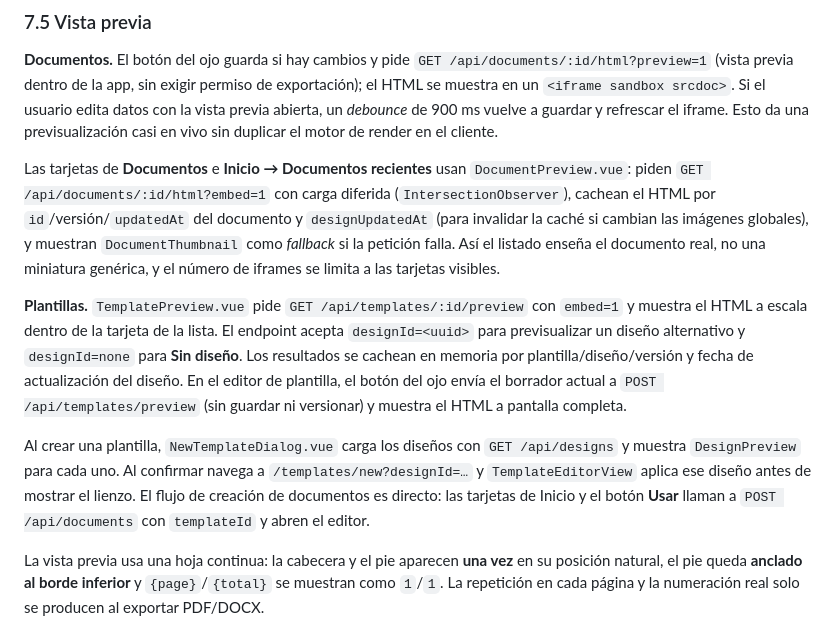
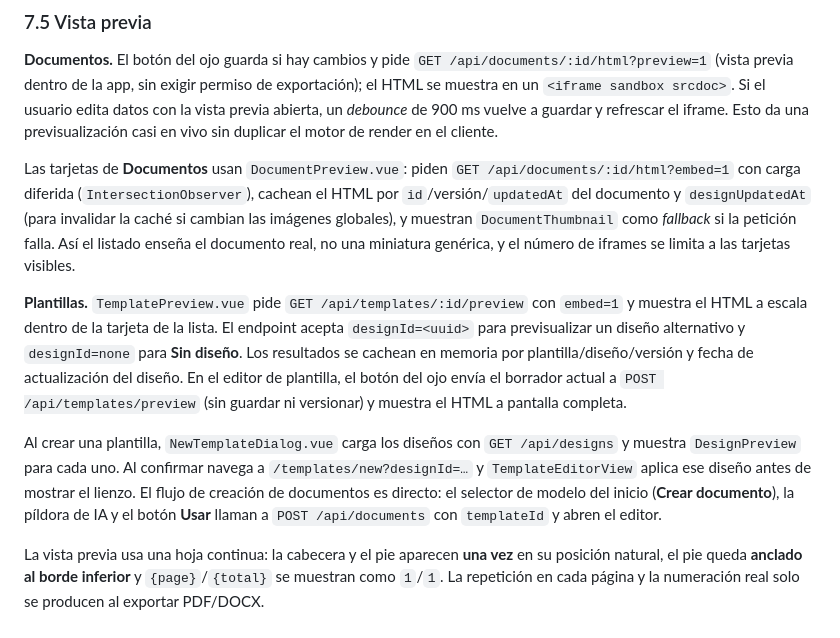
Before and after one commit to samuelgaravito/sirpef-office, a Markdown page: docs/ARQUITECTURA.md, the part around the change. GitHub-like rendering.

```diff
--- a/docs/ARQUITECTURA.md
+++ b/docs/ARQUITECTURA.md
@@ -797,7 +797,7 @@ usuario edita datos con la vista previa abierta, un *debounce* de 900 ms vuelve
 y refrescar el iframe. Esto da una previsualización casi en vivo sin duplicar el motor de
 render en el cliente.
 
-Las tarjetas de **Documentos** e **Inicio → Documentos recientes** usan
+Las tarjetas de **Documentos** usan
 `DocumentPreview.vue`: piden `GET /api/documents/:id/html?embed=1` con carga diferida
 (`IntersectionObserver`), cachean el HTML por `id`/versión/`updatedAt` del documento y
 `designUpdatedAt` (para invalidar la caché si cambian las imágenes globales), y muestran
@@ -816,7 +816,8 @@ HTML a pantalla completa.
 Al crear una plantilla, `NewTemplateDialog.vue` carga los diseños con `GET /api/designs`
 y muestra `DesignPreview` para cada uno. Al confirmar navega a `/templates/new?designId=…`
 y `TemplateEditorView` aplica ese diseño antes de mostrar el lienzo. El flujo de creación
-de documentos es directo: las tarjetas de Inicio y el botón **Usar** llaman a
+de documentos es directo: el selector de modelo del inicio (**Crear documento**), la
+píldora de IA y el botón **Usar** llaman a
 `POST /api/documents` con `templateId` y abren el editor.
 
 La vista previa usa una hoja continua: la cabecera y el pie aparecen **una vez** en su
```
Also changed, not shown: README.md (+6 -6 lines), docs/capturas/02-inicio.png, 13 other files.
